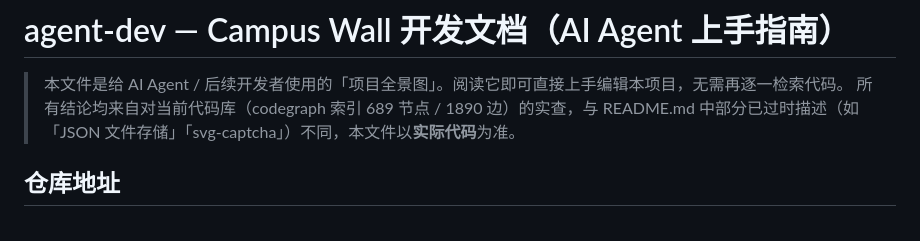
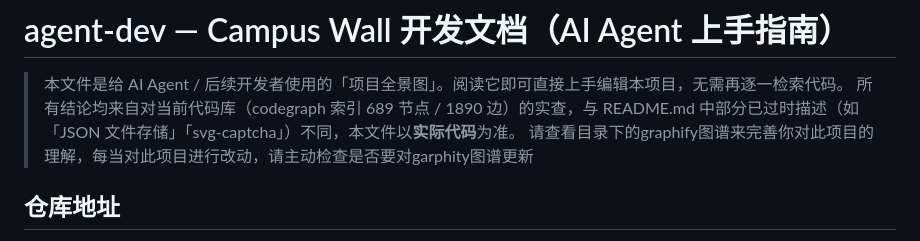
Before and after one commit to WR1ENCH/campus-wall, a Markdown page: docs_for_agent.md, the part around the change. Rendered like a GitHub page.

Commit message:
更新 docs_for_agent.md

```diff
--- a/docs_for_agent.md
+++ b/docs_for_agent.md
@@ -2,6 +2,7 @@
 
 > 本文件是给 AI Agent / 后续开发者使用的「项目全景图」。阅读它即可直接上手编辑本项目，无需再逐一检索代码。
 > 所有结论均来自对当前代码库（codegraph 索引 689 节点 / 1890 边）的实查，与 README.md 中部分已过时描述（如「JSON 文件存储」「svg-captcha」）不同，本文件以**实际代码**为准。
+> 请查看目录下的graphify图谱来完善你对此项目的理解，每当对此项目进行改动，请主动检查是否要对garphity图谱更新
 
 ## 仓库地址
 
```
